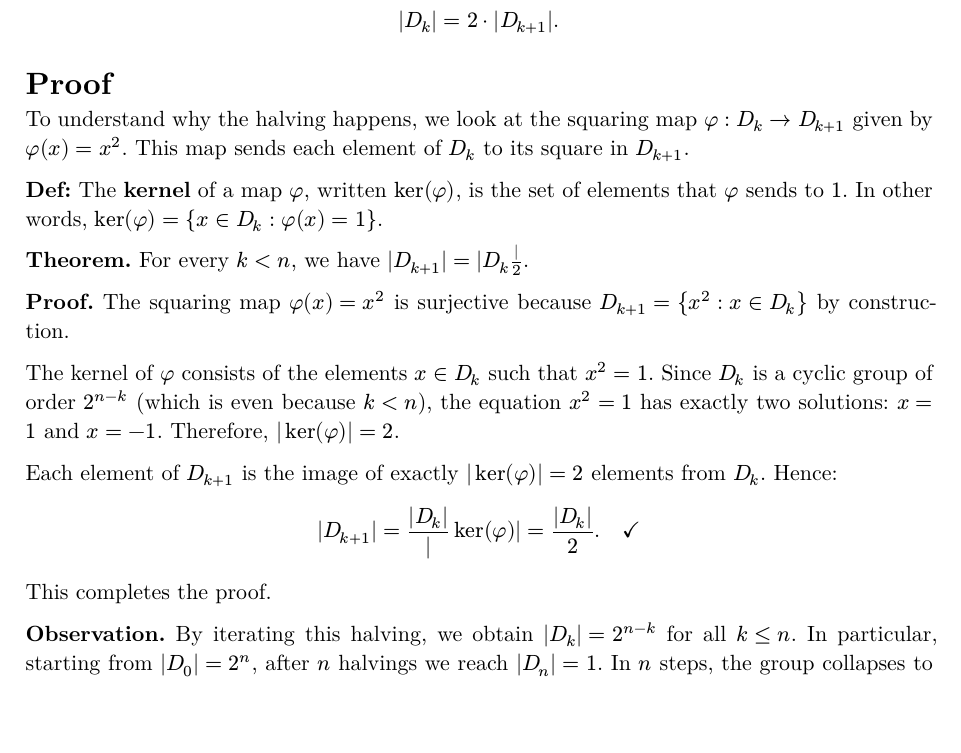
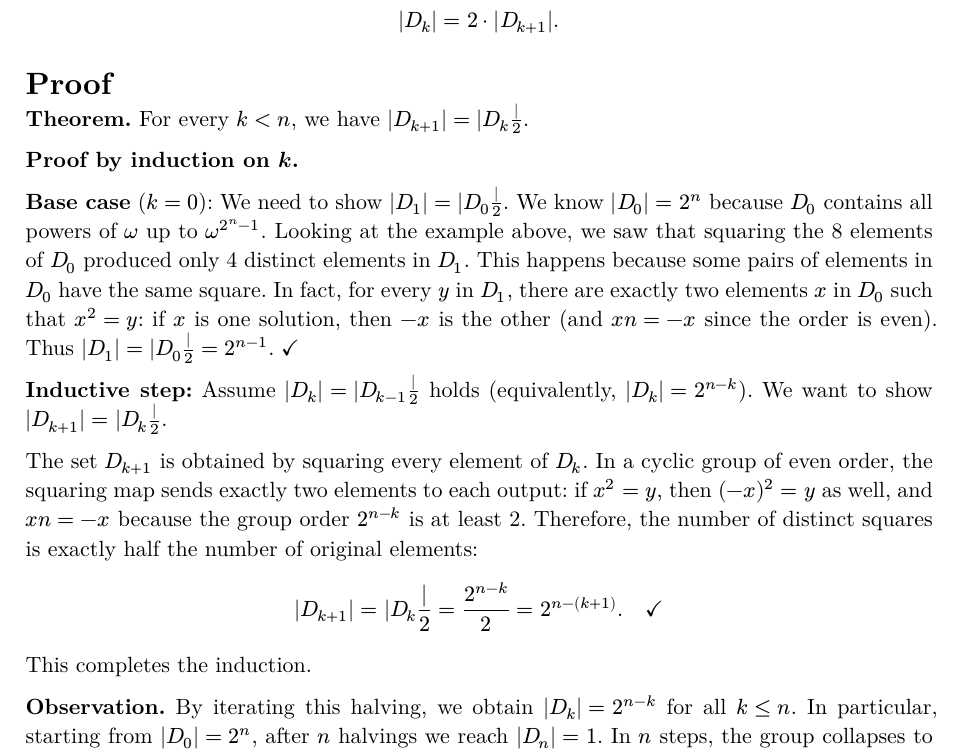
Before and after one commit to brianjmeier/proofs, a Typst document (doc/proof.typ): part of page 2 of 2, cut so that both start at the same text, the shorter picture padded with empty space. The pictures show the PDF file doc/proof.pdf that the author committed with the source.

Commit message:
Reemplazar proof con kernel por induccion directa

```diff
--- a/doc/proof.typ
+++ b/doc/proof.typ
@@ -61,21 +61,19 @@ $ |D_k| = 2 dot |D_(k+1)|. $
 
 = Proof
 
-To understand why the halving happens, we look at the squaring map $phi : D_k -> D_(k+1)$ given by $phi(x) = x^2$. This map sends each element of $D_k$ to its square in $D_(k+1)$.
-
-*Def:* The *kernel* of a map $phi$, written $ker(phi)$, is the set of elements that $phi$ sends to $1$. In other words, $ker(phi) = {x in D_k : phi(x) = 1}$.
-
 *Theorem.* For every $k < n$, we have $|D_(k+1)| = |D_k| / 2$.
 
-*Proof.* The squaring map $phi(x) = x^2$ is surjective because $D_(k+1) = {x^2 : x in D_k}$ by construction.
+*Proof by induction on $k$.*
 
-The kernel of $phi$ consists of the elements $x in D_k$ such that $x^2 = 1$. Since $D_k$ is a cyclic group of order $2^(n-k)$ (which is even because $k < n$), the equation $x^2 = 1$ has exactly two solutions: $x = 1$ and $x = -1$. Therefore, $|ker(phi)| = 2$.
+*Base case* ($k = 0$): We need to show $|D_1| = |D_0| / 2$. We know $|D_0| = 2^n$ because $D_0$ contains all powers of $omega$ up to $omega^(2^n - 1)$. Looking at the example above, we saw that squaring the 8 elements of $D_0$ produced only 4 distinct elements in $D_1$. This happens because some pairs of elements in $D_0$ have the same square. In fact, for every $y$ in $D_1$, there are exactly two elements $x$ in $D_0$ such that $x^2 = y$: if $x$ is one solution, then $-x$ is the other (and $x \neq -x$ since the order is even). Thus $|D_1| = |D_0| / 2 = 2^(n-1)$. $checkmark$
 
-Each element of $D_(k+1)$ is the image of exactly $|ker(phi)| = 2$ elements from $D_k$. Hence:
+*Inductive step:* Assume $|D_k| = |D_(k-1)| / 2$ holds (equivalently, $|D_k| = 2^(n-k)$). We want to show $|D_(k+1)| = |D_k| / 2$.
 
-$ |D_(k+1)| = (|D_k|) / |ker(phi)| = (|D_k|) / 2. #h(1em) checkmark $
+The set $D_(k+1)$ is obtained by squaring every element of $D_k$. In a cyclic group of even order, the squaring map sends exactly two elements to each output: if $x^2 = y$, then $(-x)^2 = y$ as well, and $x \neq -x$ because the group order $2^(n-k)$ is at least 2. Therefore, the number of distinct squares is exactly half the number of original elements:
 
-This completes the proof.
+$ |D_(k+1)| = |D_k| / 2 = 2^(n-k) / 2 = 2^(n-(k+1)). #h(1em) checkmark $
+
+This completes the induction.
 
 *Observation.* By iterating this halving, we obtain $|D_k| = 2^(n-k)$ for all $k <= n$. In particular, starting from $|D_0| = 2^n$, after $n$ halvings we reach $|D_n| = 1$. In $n$ steps, the group collapses to a single element. This exponential reduction is the fundamental algebraic property that makes this structure so useful in iterative constructions.
 
```
Also changed, not shown: doc/proof.pdf.
